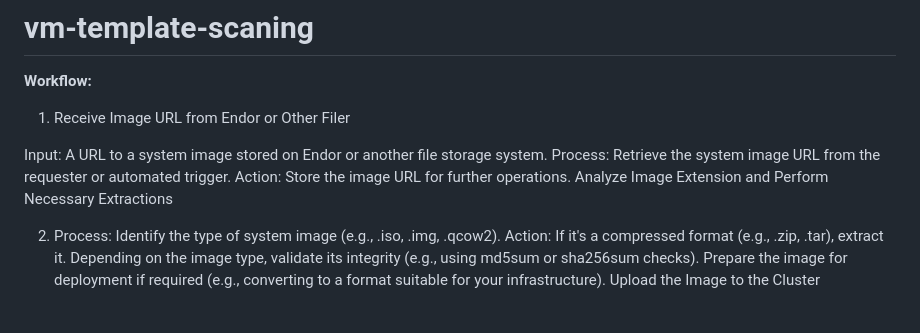
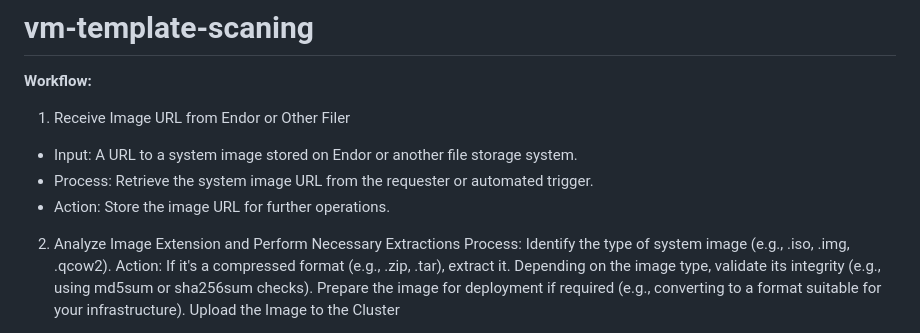
Before and after one commit to ivanDevProd/vm-template-scaning, a Markdown page: README.md, the part around the change. GitHub-like rendering.

```diff
--- a/README.md
+++ b/README.md
@@ -3,12 +3,12 @@
 **Workflow:**
 1. Receive Image URL from Endor or Other Filer
 
- Input: A URL to a system image stored on Endor or another file storage system.
- Process: Retrieve the system image URL from the requester or automated trigger.
- Action: Store the image URL for further operations.
- Analyze Image Extension and Perform Necessary Extractions
+ - Input: A URL to a system image stored on Endor or another file storage system.
+ - Process: Retrieve the system image URL from the requester or automated trigger.
+ - Action: Store the image URL for further operations.
 
-2. Process: Identify the type of system image (e.g., .iso, .img, .qcow2).
+2. Analyze Image Extension and Perform Necessary Extractions
+Process: Identify the type of system image (e.g., .iso, .img, .qcow2).
 Action:
 If it's a compressed format (e.g., .zip, .tar), extract it.
 Depending on the image type, validate its integrity (e.g., using md5sum or sha256sum checks).
```
